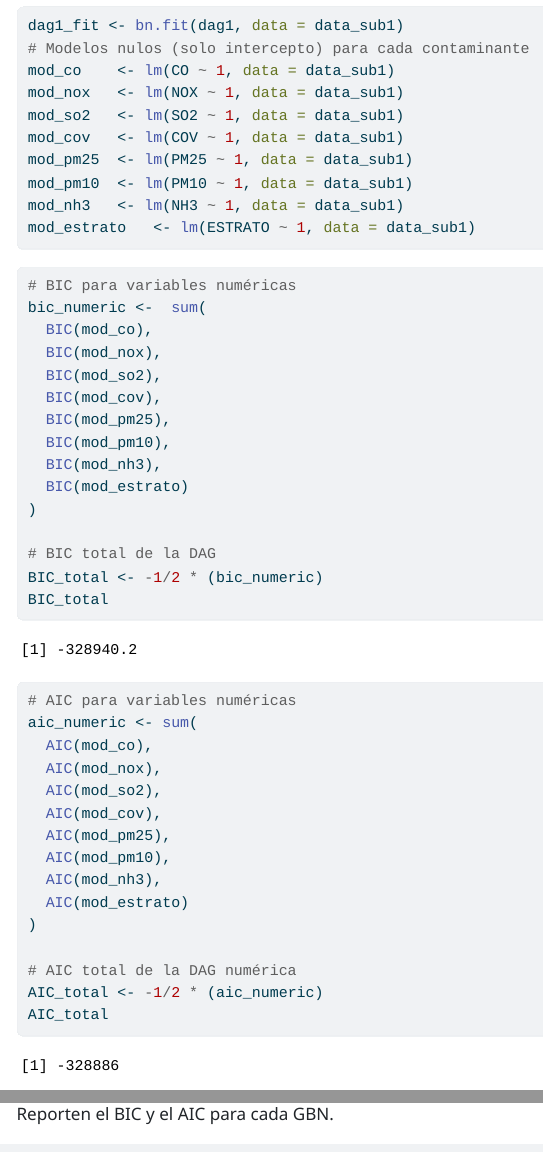
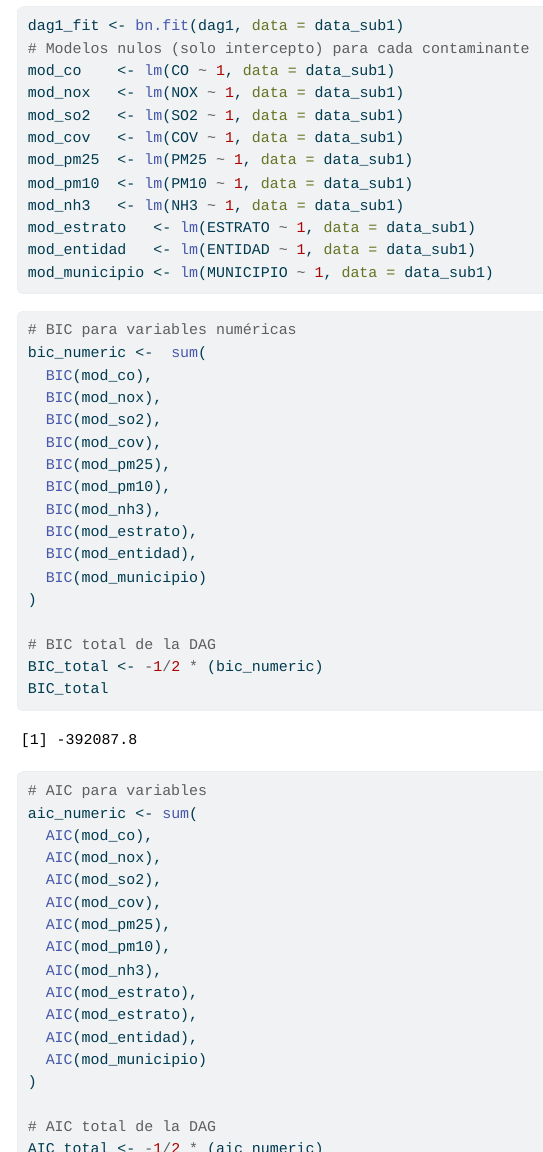
Before and after one commit to anaanarello/incertidumbre, an R Markdown document (REto2.Rmd): the page in a window 1100 px wide, from 5830 px down, and a second part further down, joined at a grey line. The pictures show the output file REto2.html that the author committed with the source, opened offline; menus at the side of the page are left out; long lines of code are wrapped.

Commit message:
BIC Y AIC CON VARIABLES CATEGÓRICAS COMPLETO

````diff
--- a/REto2.Rmd
+++ b/REto2.Rmd
@@ -126,6 +128,8 @@ mod_pm25  <- lm(PM25 ~ 1, data = data_sub1)
 mod_pm10  <- lm(PM10 ~ 1, data = data_sub1)
 mod_nh3   <- lm(NH3 ~ 1, data = data_sub1)
 mod_estrato   <- lm(ESTRATO ~ 1, data = data_sub1)
+mod_entidad   <- lm(ENTIDAD ~ 1, data = data_sub1)
+mod_municipio <- lm(MUNICIPIO ~ 1, data = data_sub1)
 ```
 
 ```{r}
@@ -138,7 +142,9 @@ bic_numeric <-  sum(
   BIC(mod_pm25),
   BIC(mod_pm10),
   BIC(mod_nh3),
-  BIC(mod_estrato)
+  BIC(mod_estrato),
+  BIC(mod_entidad),
+  BIC(mod_municipio)
 )
 
 # BIC total de la DAG
@@ -148,7 +154,7 @@ BIC_total
 
 
 ```{r}
-# AIC para variables numéricas
+# AIC para variables
 aic_numeric <- sum(
   AIC(mod_co),
   AIC(mod_nox),
@@ -157,13 +163,18 @@ aic_numeric <- sum(
   AIC(mod_pm25),
   AIC(mod_pm10),
   AIC(mod_nh3),
-  AIC(mod_estrato)
+  AIC(mod_estrato),
+  AIC(mod_estrato),
+  AIC(mod_entidad),
+  AIC(mod_municipio)
 )
 
-# AIC total de la DAG numérica
+# AIC total de la DAG
 AIC_total <- -1/2 * (aic_numeric)
 AIC_total
 ```
+
+
 
 Enfermedad corresponde al tipo de enfermedad que tenía la persona a la hora de ser atendido. Las opciones que los encuestados podían tomar eran las siguientes:
 ✏️ Reporten el BIC y el AIC para cada GBN.
````
Also changed, not shown: REto2.html, REto2.Rmd (2 more changed lines).
